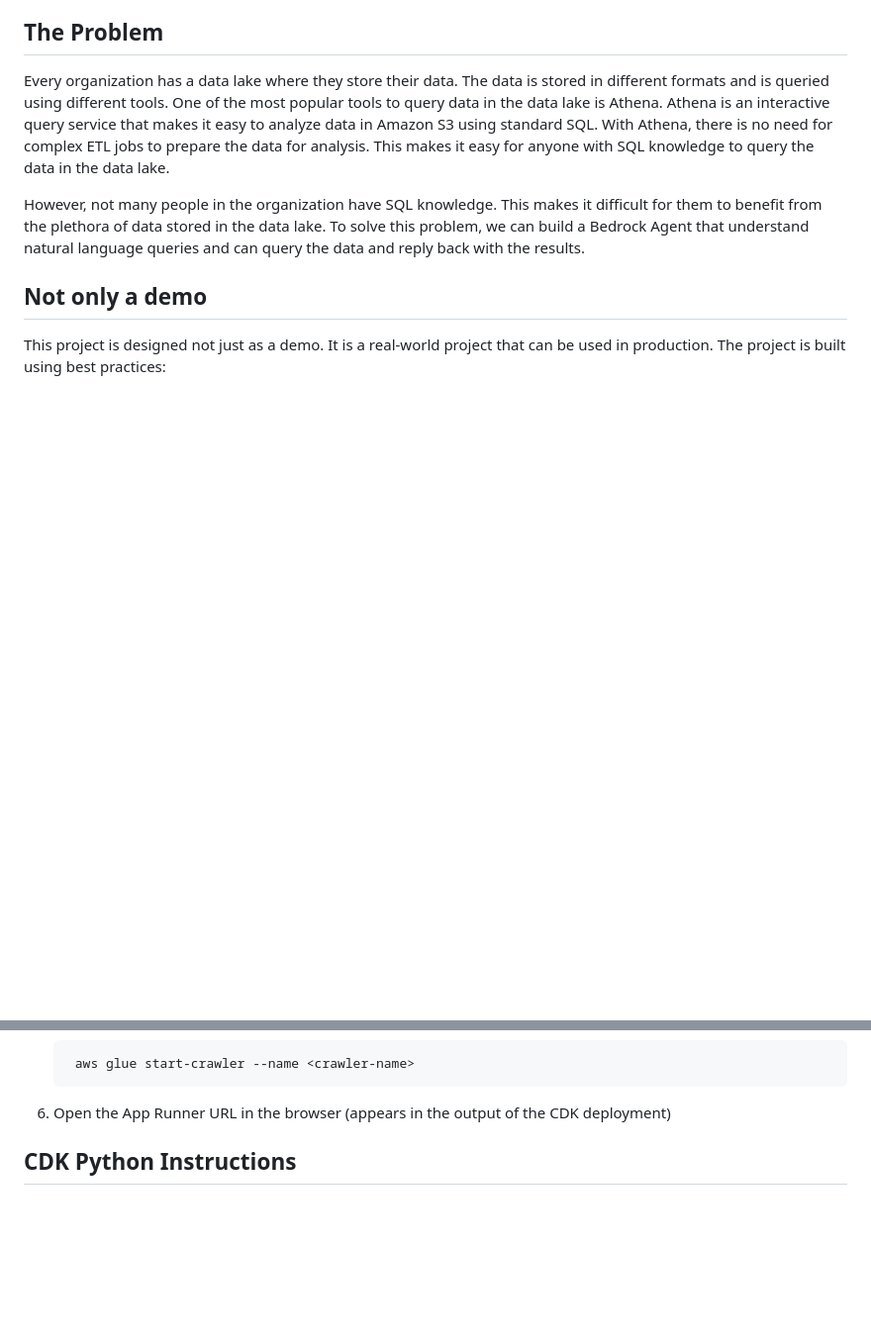
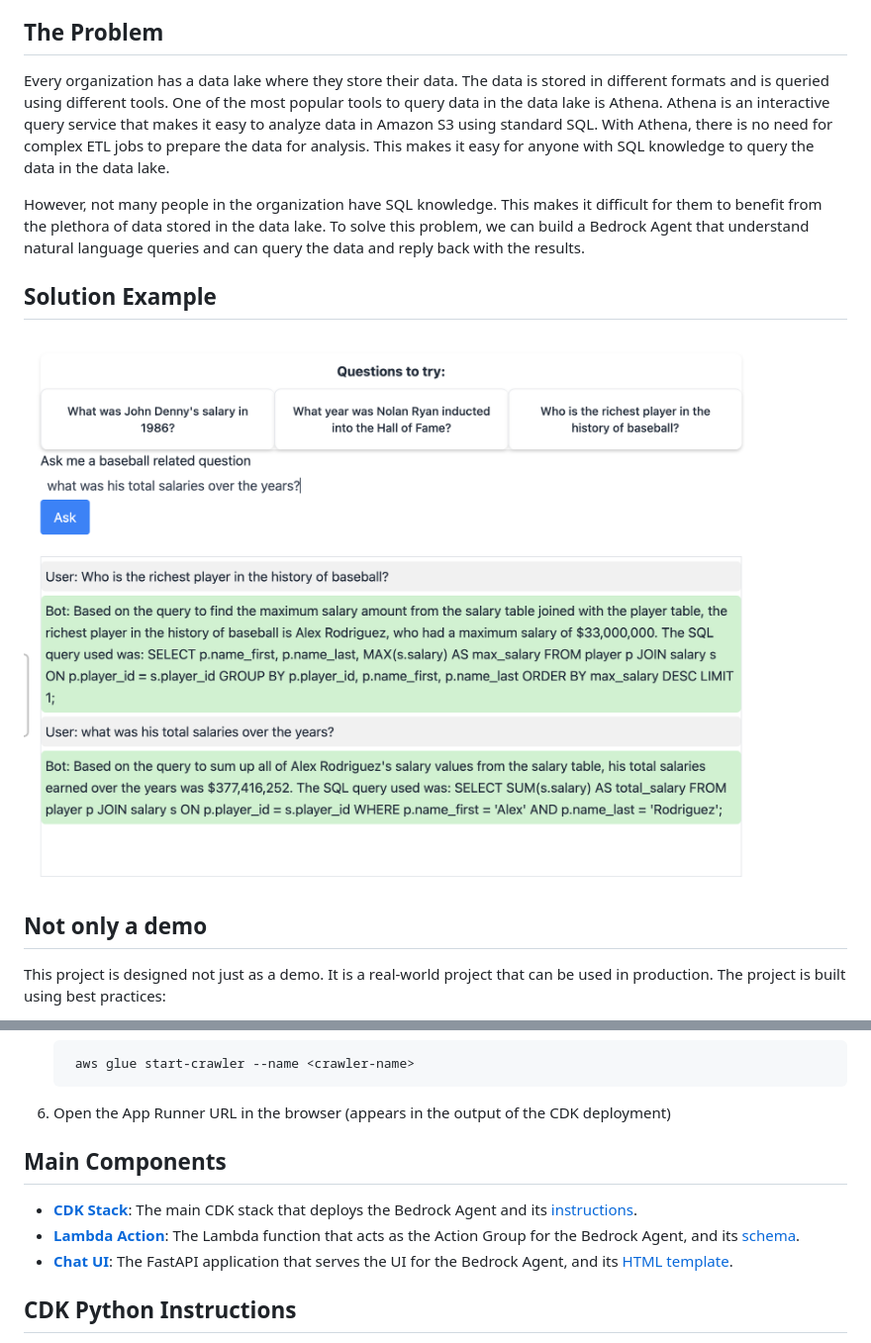
Before and after one commit to guyernest/bedrock-agent, a Markdown page: README.md, 2 parts joined by grey strips. Shown: that part at 99% size. Drawn GitHub-style; pictures changed too: images/Bedrock-Agent-Chat.png (added); blank space fills up the shorter version.

Commit message:
Add solution example and component list to the README.

```diff
--- a/README.md
+++ b/README.md
@@ -7,6 +7,10 @@ This project is a part of the MLOps Best Practices series. In this project, we w
 Every organization has a data lake where they store their data. The data is stored in different formats and is queried using different tools. One of the most popular tools to query data in the data lake is Athena. Athena is an interactive query service that makes it easy to analyze data in Amazon S3 using standard SQL. With Athena, there is no need for complex ETL jobs to prepare the data for analysis. This makes it easy for anyone with SQL knowledge to query the data in the data lake.
 
 However, not many people in the organization have SQL knowledge. This makes it difficult for them to benefit from the plethora of data stored in the data lake. To solve this problem, we can build a Bedrock Agent that understand natural language queries and can query the data and reply back with the results.
+
+## Solution Example
+
+![Bedrock Agent Chat UI](images/Bedrock-Agent-Chat.png)
 
 ## Not only a demo
 
@@ -56,6 +60,12 @@ The solution is built using the following services:
         aws glue start-crawler --name <crawler-name>
 
 1. Open the App Runner URL in the browser (appears in the output of the CDK deployment)
+
+## Main Components
+
+* **[CDK Stack](bedrock_agent/bedrock_agent_stack.py)**: The main CDK stack that deploys the Bedrock Agent and its [instructions](config/instruction.txt).
+* **[Lambda Action](lambda/bedrock_agent_lambda.py)**: The Lambda function that acts as the Action Group for the Bedrock Agent, and its [schema](config/openai-schema.json).
+* **[Chat UI](ui/bedrock_agent_chat_ui.py)**: The FastAPI application that serves the UI for the Bedrock Agent, and its [HTML template](ui/templates/chat.html).
 
 ## CDK Python Instructions
 
```
